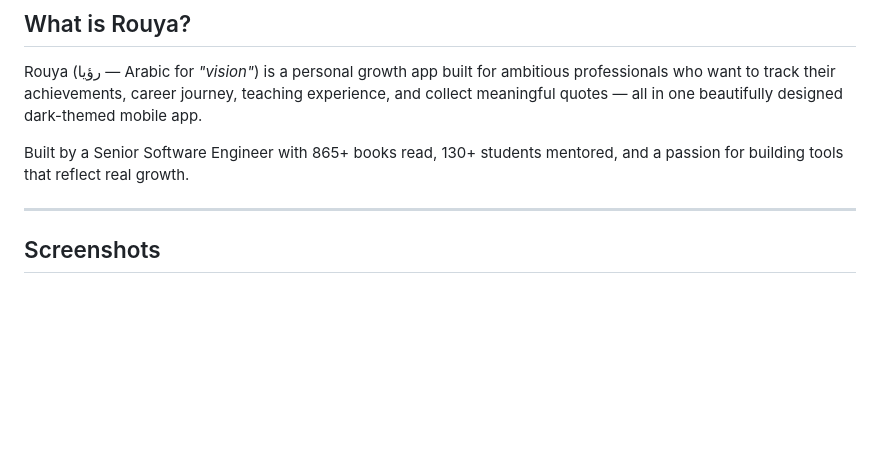
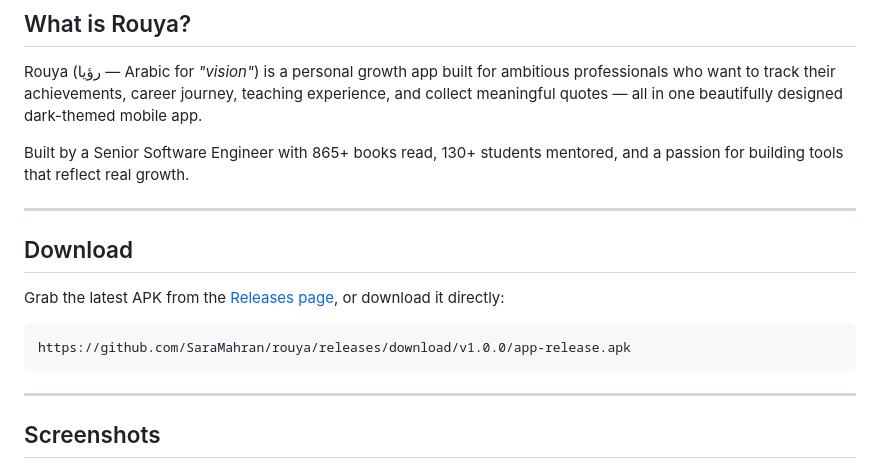
Before and after one commit to SaraMahran/rouya, a Markdown page: README.md, the part around one of its changes. Drawn GitHub-style; blank space fills up the shorter version.

Commit message:
docs: add APK download section to README
Add download badge linking to latest GitHub release and a dedicated
Download section with direct APK link alongside the releases page
link.

````diff
--- a/README.md
+++ b/README.md
@@ -20,6 +26,16 @@
 Rouya (رؤيا — Arabic for *"vision"*) is a personal growth app built for ambitious professionals who want to track their achievements, career journey, teaching experience, and collect meaningful quotes — all in one beautifully designed dark-themed mobile app.
 
 Built by a Senior Software Engineer with 865+ books read, 130+ students mentored, and a passion for building tools that reflect real growth.
+
+---
+
+## Download
+
+Grab the latest APK from the [Releases page](https://github.com/SaraMahran/rouya/releases/latest), or download it directly:
+
+```
+https://github.com/SaraMahran/rouya/releases/download/v1.0.0/app-release.apk
+```
 
 ---
 
````
Also changed, not shown: other parts of README.md (+6 -0 lines).
